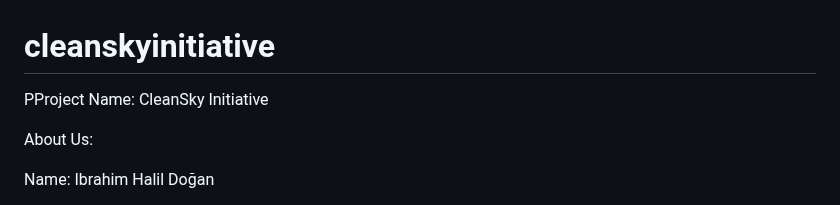
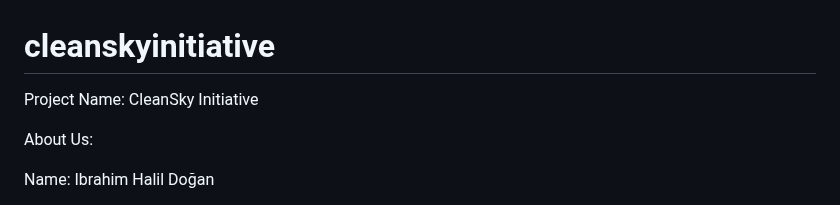
Before and after one commit to ibrahimiddogan/risein_final_project, a Markdown page: README.md, the part around the change. Drawn GitHub-style.

```diff
--- a/README.md
+++ b/README.md
@@ -1,7 +1,7 @@
 # cleanskyinitiative
 
 
-PProject Name: CleanSky Initiative
+Project Name: CleanSky Initiative
 
 About Us:
 
```
